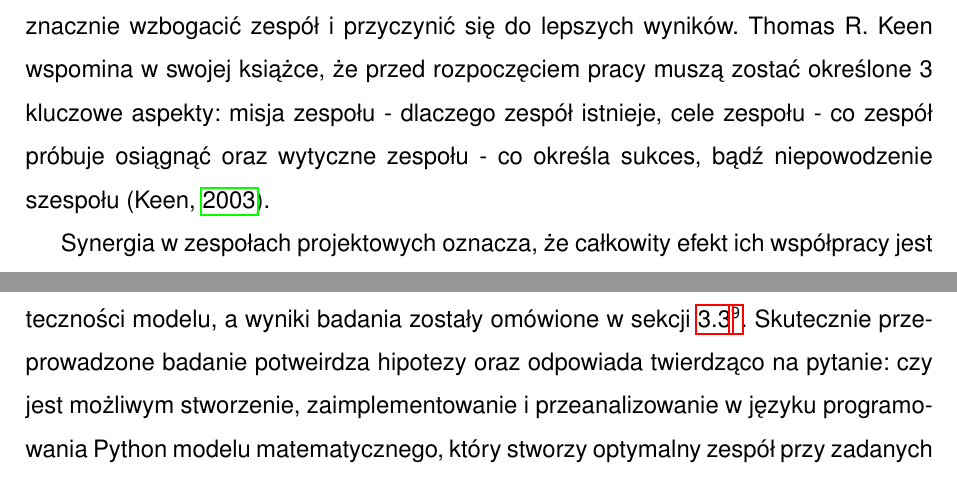
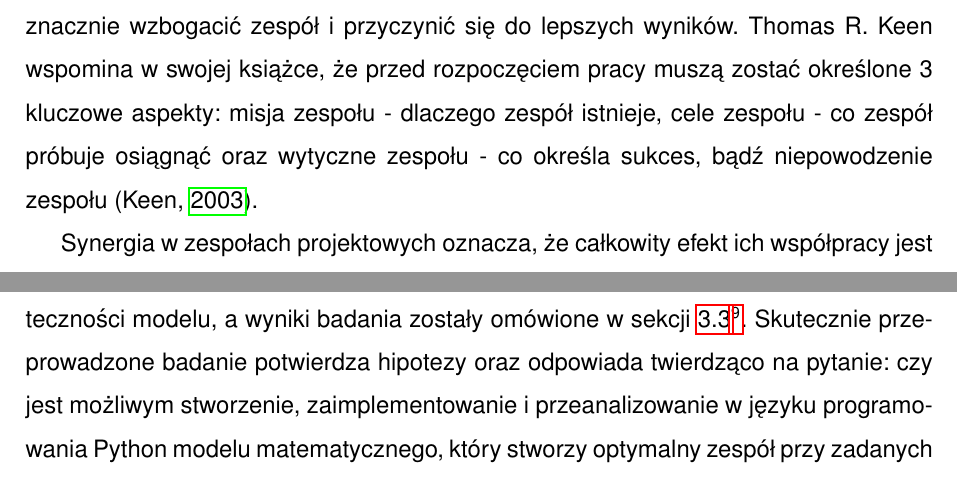
Before and after one commit to kStoko23/Praca-licencjacka, a LaTeX book (main.tex, which reads chapters/chapter1.tex, chapters/ending.tex): two parts of pages 11 and 79 of 87, joined at a grey line, cut so that both start at the same text. Compiled offline with pdfLaTeX.

Commit message:
Fixed bunch of typos

```diff
--- a/chapters/chapter1.tex
+++ b/chapters/chapter1.tex
@@ -46,7 +46,7 @@ gdzie:
 
 \section{Istota i znaczenie efektywnego składania zespołów}
 \par Składanie efektywnych zespołów projektowych jest kluczowym elementem sukcesu w zarządzaniu projektami, szczególnie w dynamicznej branży IT. Efektywne zespoły charakteryzują się nie tylko odpowiednimi umiejętnościami technicznymi, ale także zdolnością do współpracy, innowacji i efektywnej komunikacji. Kluczem jest stworzenie środowiska, w którym indywidualne talenty mogą być skutecznie połączone, a ich umiejętności w pełni wykorzystane. Według Keen T. R. \parencite{keen2003creating}, fundamentalnymi składowymi zespołu są: efektywność, współzależność, zaangażowanie i odpowiedzialność grupy. Członkowie zespołu muszą mieć wspólny końcowy cel, żeby współpracować i w celu ukierunkowania wysiłków.
-\par Skład zespołu ma bezpośredni wpływ na jego wydajność i sukces projektu. Dobór odpowiednich ludzi na odpowiednie stanowiska jest jednym z najważniejszych decyzji, jakie podejmuje menedżer projektu. Według Mealiea i in. \parencite{mealiea2005strategic} menedżer ogrywa kluczową rolę w utrzymaniu atmosfery w zespole poprzez swoje codzienne aktywności. Zróżnicowanie umiejętności, doświadczenia i perspektyw może znacznie wzbogacić zespół i przyczynić się do lepszych wyników. Thomas R. Keen wspomina w swojej książce, że przed rozpoczęciem pracy muszą zostać określone 3 kluczowe aspekty: misja zespołu - dlaczego zespół istnieje, cele zespołu - co zespół próbuje osiągnąć oraz wytyczne zespołu - co określa sukces, bądź niepowodzenie szespołu \parencite{keen2003creating}.
+\par Skład zespołu ma bezpośredni wpływ na jego wydajność i sukces projektu. Dobór odpowiednich ludzi na odpowiednie stanowiska jest jednym z najważniejszych decyzji, jakie podejmuje menedżer projektu. Według Mealiea i in. \parencite{mealiea2005strategic} menedżer ogrywa kluczową rolę w utrzymaniu atmosfery w zespole poprzez swoje codzienne aktywności. Zróżnicowanie umiejętności, doświadczenia i perspektyw może znacznie wzbogacić zespół i przyczynić się do lepszych wyników. Thomas R. Keen wspomina w swojej książce, że przed rozpoczęciem pracy muszą zostać określone 3 kluczowe aspekty: misja zespołu - dlaczego zespół istnieje, cele zespołu - co zespół próbuje osiągnąć oraz wytyczne zespołu - co określa sukces, bądź niepowodzenie zespołu \parencite{keen2003creating}.
 \par Synergia w zespołach projektowych oznacza, że całkowity efekt ich współpracy jest większy niż suma poszczególnych wkładów. Ta synergia jest szczególnie ważna w projektach IT, gdzie innowacyjność i kreatywność odgrywają kluczową rolę. Katzenbach i in. \parencite{katzenbach2015wisdom} podkreślają, że zespoły zawsze działają lepiej niż jednostki. W jakiejkolwiek sytuacji wymagającej szerokiego spektrum umiejętności, zespoły zawsze przewyższają nad jednostkami.
 \par Efektywne składanie zespołów projektowych w branży IT jest procesem złożonym, wymagającym nie tylko odpowiedniego doboru umiejętności, ale także budowania kultury współpracy i wzajemnego wsparcia. Odpowiedni skład zespołu, wspierany przez skuteczne przywództwo, jest fundamentem do osiągnięcia synergii i sukcesu
 
--- a/chapters/ending.tex
+++ b/chapters/ending.tex
@@ -1,5 +1,5 @@
 \chapter*{Podsumowanie}
-\par Celem oraz hipotezami\parrefnote{par:hipotezy} tej pracy dyplomowej było opracowanie, implementacja i analiza modelu optymalizacyjnego przeznaczonego do efektywnego zarządzania zasobami w firmie z sektora IT. Jako cel modelu ustalono minimalizację kosztów wynagrodzeń pracowników zespołu projektowego w firmie oraz dodano ograniczenia, których model musiał przestrzegać. Danymi wejściowymi dla modelu oraz badania, był syntetycznie generowany zestaw danych o pracownikach, zawierających różne metryki. Następnie zostało przeprowadzone badanie mające udowodnić użyteczność i poprawność modelu oraz rozumowania prowadzącego do jego powstania. Przeprowadzone badanie, polegające na analizie statystycznej wyników optymalizacji, dowiodło o skuteczności modelu, a wyniki badania zostały omówione w sekcji \refnote{sec:analiza}. Skutecznie przeprowadzone badanie potweirdza hipotezy oraz odpowiada twierdząco na pytanie: czy jest możliwym stworzenie, zaimplementowanie i przeanalizowanie w języku programowania Python modelu matematycznego, który stworzy optymalny zespół przy zadanych ograniczeniach.
+\par Celem oraz hipotezami\parrefnote{par:hipotezy} tej pracy dyplomowej było opracowanie, implementacja i analiza modelu optymalizacyjnego przeznaczonego do efektywnego zarządzania zasobami w firmie z sektora IT. Jako cel modelu ustalono minimalizację kosztów wynagrodzeń pracowników zespołu projektowego w firmie oraz dodano ograniczenia, których model musiał przestrzegać. Danymi wejściowymi dla modelu oraz badania, był syntetycznie generowany zestaw danych o pracownikach, zawierających różne metryki. Następnie zostało przeprowadzone badanie mające udowodnić użyteczność i poprawność modelu oraz rozumowania prowadzącego do jego powstania. Przeprowadzone badanie, polegające na analizie statystycznej wyników optymalizacji, dowiodło o skuteczności modelu, a wyniki badania zostały omówione w sekcji \refnote{sec:analiza}. Skutecznie przeprowadzone badanie potwierdza hipotezy oraz odpowiada twierdząco na pytanie: czy jest możliwym stworzenie, zaimplementowanie i przeanalizowanie w języku programowania Python modelu matematycznego, który stworzy optymalny zespół przy zadanych ograniczeniach.
 
 \section*{Omówienia przeprowadzonego badania}
 \par Praktyczna część pracy została poświęcona na studium przypadku opartego o zadanie optymalizacyjne (sekcja \refnote{sec:studium}). Problemem optymalizacyjnym, było utworzenie optymalnego zespołu pracowników, którzy w określonym zakresie czasu wykonają dany projekt przy jak najniższym koszcie wynagrodzeń oraz będą posiadać wysoki poziom umiejętności.
```
